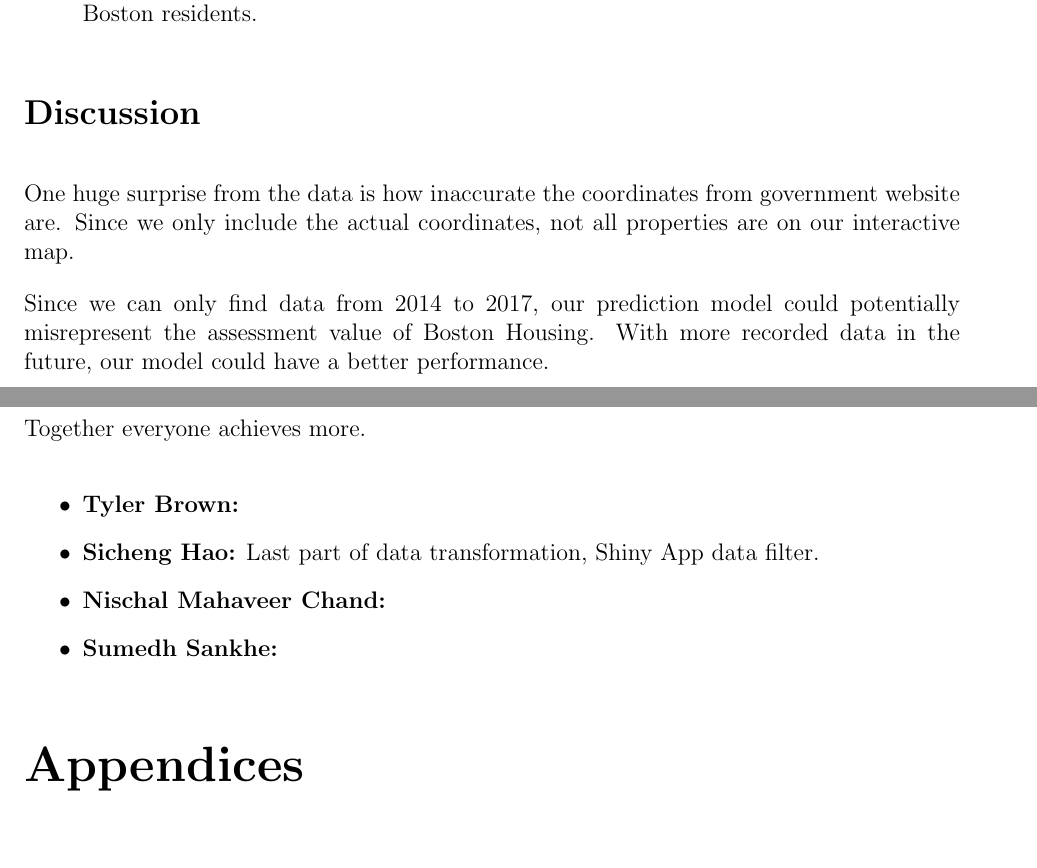
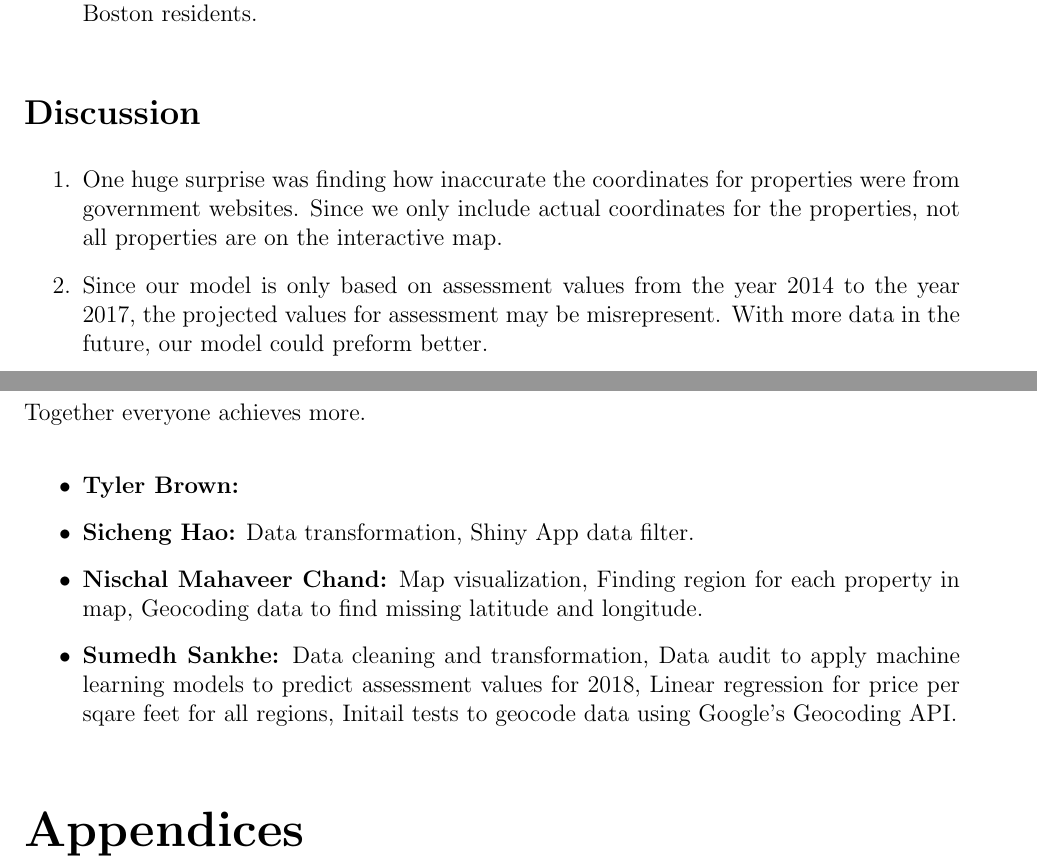
Before and after one commit to SichengH/DS5110Project, a LaTeX document (report/final_report.tex): two parts of pages 5 and 6 of 9, joined at a grey line, cut so that both start at the same text. Compiled offline with pdfLaTeX.

Commit message:
Added contributions

```diff
--- a/report/final_report.tex
+++ b/report/final_report.tex
@@ -270,9 +270,17 @@ Above is our project on Shiny Server.
 
 \section*{Discussion}
 
-One huge surprise from the data is how inaccurate the coordinates from government website are. Since we only include the actual coordinates, not all properties are on our interactive map.
+    \begin{enumerate}
+        \item One huge surprise was finding how inaccurate the coordinates for
+            properties were from government websites. Since we only include
+            actual coordinates for the properties, not all properties are on the
+            interactive map.
 
-Since we can only find data from 2014 to 2017, our prediction model could potentially misrepresent the assessment value of Boston Housing. With more recorded data in the future, our model could have a better performance.
+        \item Since our model is only based on assessment values from the year
+            2014 to the year 2017, the projected values for assessment may be
+            misrepresent. With more data in the future, our model could preform
+            better.
+    \end{enumerate}
 
 \section*{Statement of Contributions}
 
@@ -280,9 +288,13 @@ Together everyone achieves more.
 
 \begin{itemize}
 \item \textbf{Tyler Brown:}
-\item \textbf{Sicheng Hao:} Last part of data transformation, Shiny App data filter.
-\item \textbf{Nischal Mahaveer Chand:}
-\item \textbf{Sumedh Sankhe:}
+\item \textbf{Sicheng Hao:} Data transformation, Shiny App data filter.
+\item \textbf{Nischal Mahaveer Chand:} Map visualization, Finding region for each
+    property in map, Geocoding data to find missing latitude and longitude.
+\item \textbf{Sumedh Sankhe:} Data cleaning and transformation, Data audit to
+    apply machine learning models to predict assessment values for 2018,
+    Linear regression for price per sqare feet for all regions, Initail tests
+    to geocode data using Google's Geocoding API.
 \end{itemize}
 
 \begin{appendices}
```
Also changed, not shown: report/final_report.pdf.
